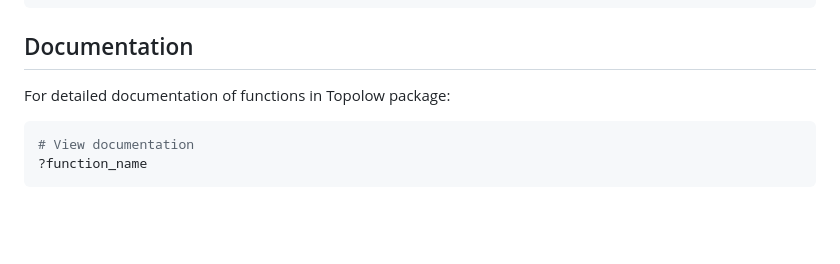
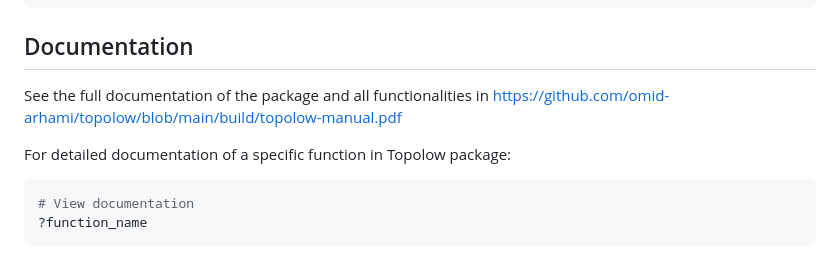
Before and after one commit to omid-arhami/topolow, a Markdown page: README.md, the part around the change. GitHub-like rendering; blank space fills up the shorter version.

Commit message:
Completion of version 0.1.1: Full documentation compiled in a pdf.

````diff
--- a/README.md
+++ b/README.md
@@ -54,7 +54,9 @@ plot(result)
 
 ## Documentation
 
-For detailed documentation of functions in Topolow package:
+See the full documentation of the package and all functionalities in https://github.com/omid-arhami/topolow/blob/main/build/topolow-manual.pdf
+
+For detailed documentation of a specific function in Topolow package:
 
 ```r
 # View documentation
````
